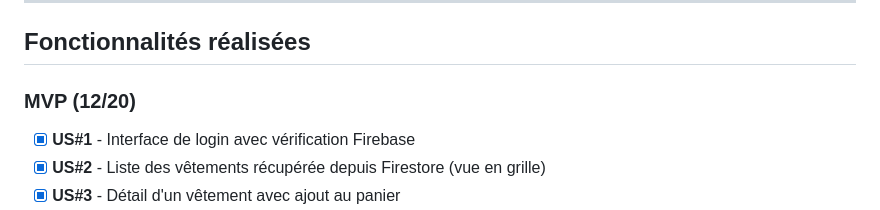
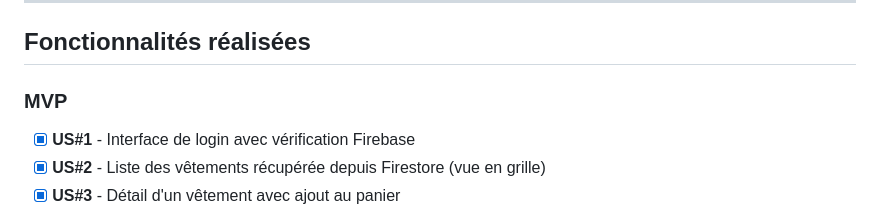
Before and after one commit to NourElBazzal/Flutter-ecommerce-nora, a Markdown page: README.md, the part around the change. Drawn GitHub-style.

```diff
--- a/README.md
+++ b/README.md
@@ -16,7 +16,7 @@ de catégorie par Intelligence Artificielle (TFLite).
 
 ## Fonctionnalités réalisées
 
-### MVP (12/20)
+### MVP
 
 - [x] **US#1** - Interface de login avec vérification Firebase
 - [x] **US#2** - Liste des vêtements récupérée depuis Firestore (vue en grille)
```
